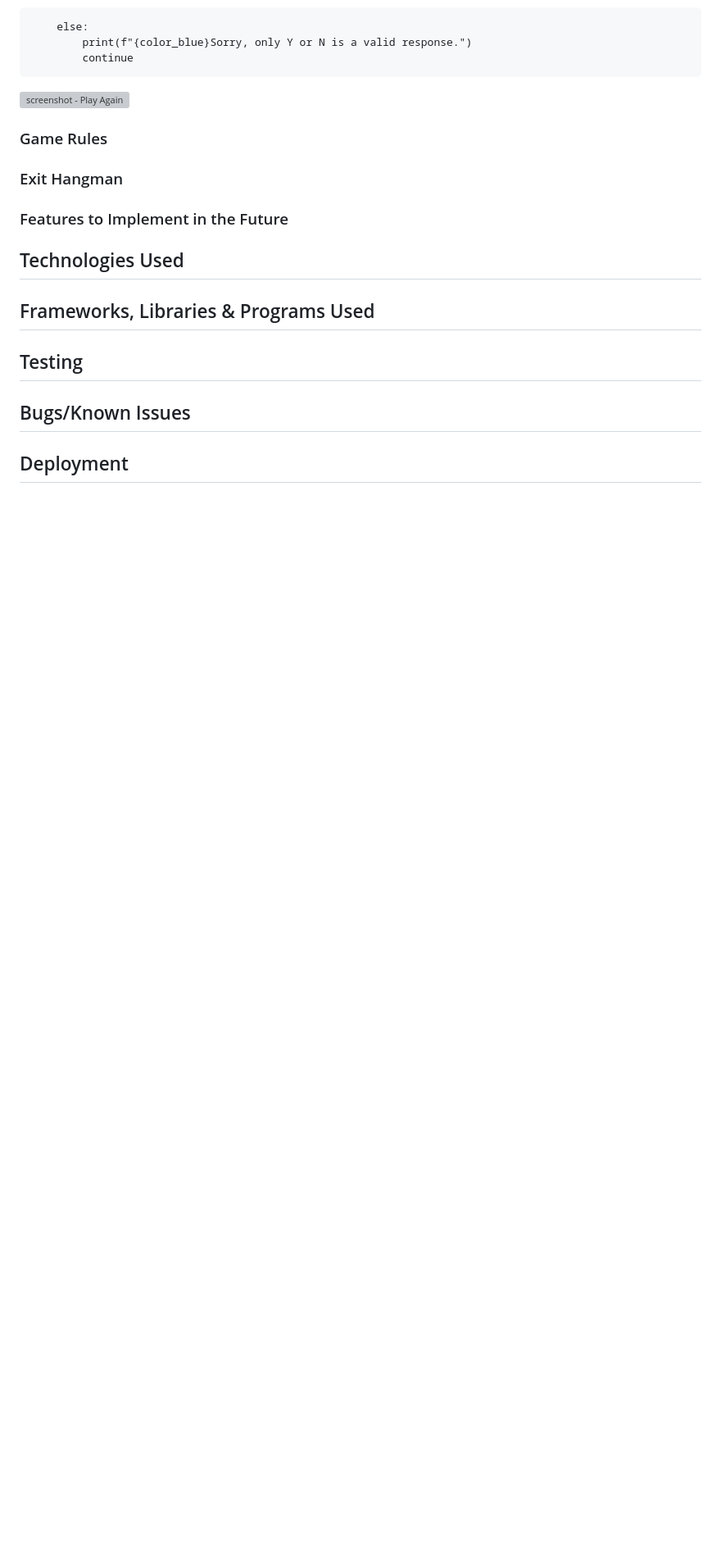
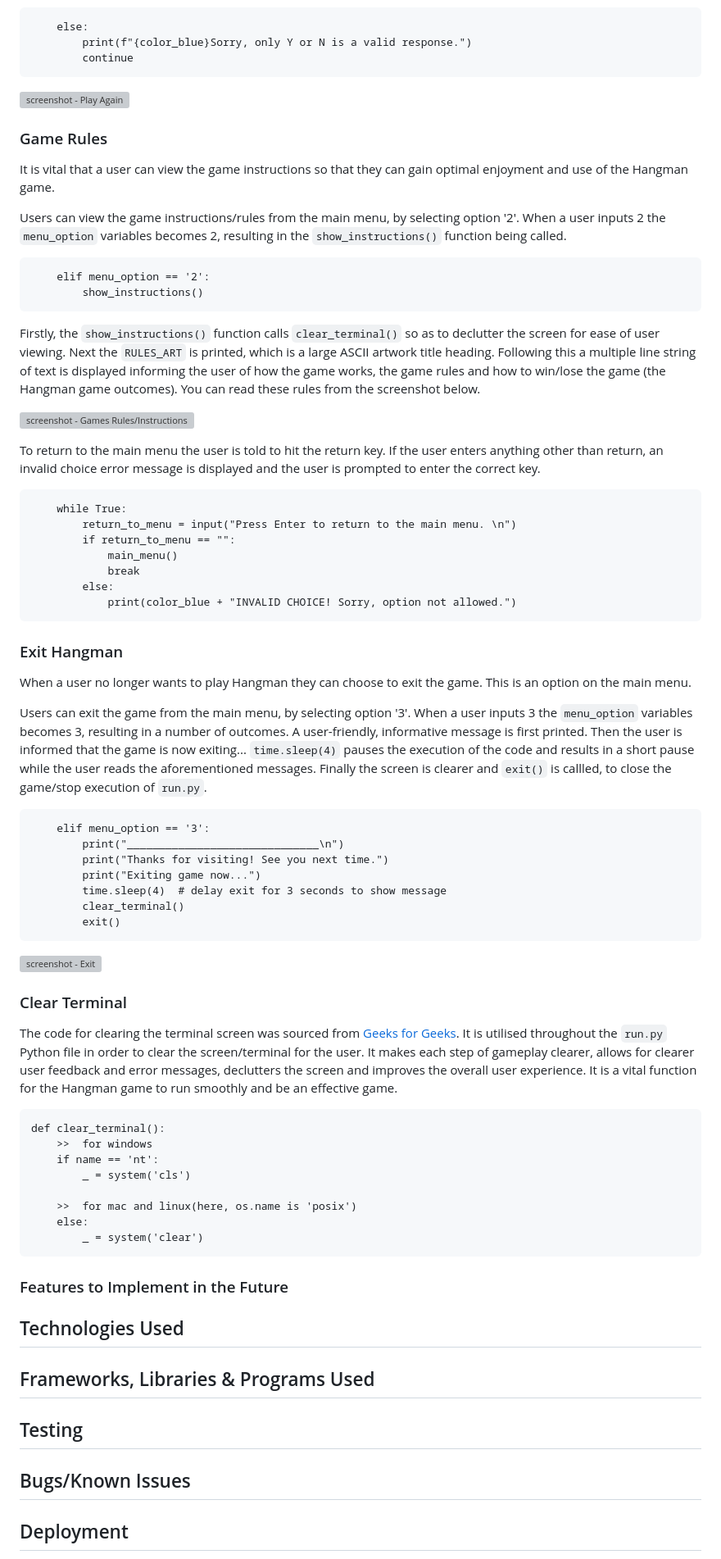
Before and after one commit to roc-11/hangman, a Markdown page: README.md, the part around the change. Shown at 82% size. Rendered like a GitHub page; blank space fills up the shorter version; grey boxes are pictures that could not be loaded.

Commit message:
Docs: add information about game rules and exiting the game to README.md file

````diff
--- a/README.md
+++ b/README.md
@@ -305,7 +305,62 @@ There is additional validation code included to account for an error, whereby th
 
 ### Game Rules
 
+It is vital that a user can view the game instructions so that they can gain optimal enjoyment and use of the Hangman game.
+
+Users can view the game instructions/rules from the main menu, by selecting option '2'. When a user inputs 2 the `menu_option` variables becomes 2, resulting in the `show_instructions()` function being called.
+
+```
+    elif menu_option == '2':
+        show_instructions()
+```
+
+Firstly, the `show_instructions()` function calls `clear_terminal()` so as to declutter the screen for ease of user viewing. Next the `RULES_ART` is printed, which is a large ASCII artwork title heading. Following this a multiple line string of text is displayed informing the user of how the game works, the game rules and how to win/lose the game (the Hangman game outcomes). You can read these rules from the screenshot below.
+
+![screenshot - Games Rules/Instructions](documentation/features-.png)
+
+To return to the main menu the user is told to hit the return key. If the user enters anything other than return, an invalid choice error message is displayed and the user is prompted to enter the correct key.
+
+```
+    while True:
+        return_to_menu = input("Press Enter to return to the main menu. \n")
+        if return_to_menu == "":
+            main_menu()
+            break
+        else:
+            print(color_blue + "INVALID CHOICE! Sorry, option not allowed.")
+```
+
 ### Exit Hangman
+
+When a user no longer wants to play Hangman they can choose to exit the game. This is an option on the main menu.
+
+Users can exit the game from the main menu, by selecting option '3'. When a user inputs 3 the `menu_option` variables becomes 3, resulting in a number of outcomes. A user-friendly, informative message is first printed. Then the user is informed that the game is now exiting... `time.sleep(4)` pauses the execution of the code and results in a short pause while the user reads the aforementioned messages. Finally the screen is clearer and `exit()` is callled, to close the game/stop execution of `run.py`.
+
+```
+    elif menu_option == '3':
+        print("______________________________\n")
+        print("Thanks for visiting! See you next time.")
+        print("Exiting game now...")
+        time.sleep(4)  # delay exit for 3 seconds to show message
+        clear_terminal()
+        exit()
+```
+![screenshot - Exit](documentation/features-.png)
+
+### Clear Terminal
+
+The code for clearing the terminal screen was sourced from [Geeks for Geeks](https://www.geeksforgeeks.org/clear-screen-python/). It is utilised throughout the `run.py` Python file in order to clear the screen/terminal for the user. It makes each step of gameplay clearer, allows for clearer user feedback and error messages, declutters the screen and improves the overall user experience. It is a vital function for the Hangman game to run smoothly and be an effective game.
+
+```
+def clear_terminal():
+    >>  for windows
+    if name == 'nt':
+        _ = system('cls')
+
+    >>  for mac and linux(here, os.name is 'posix')
+    else:
+        _ = system('clear')
+```
 
 ### Features to Implement in the Future
 
````
